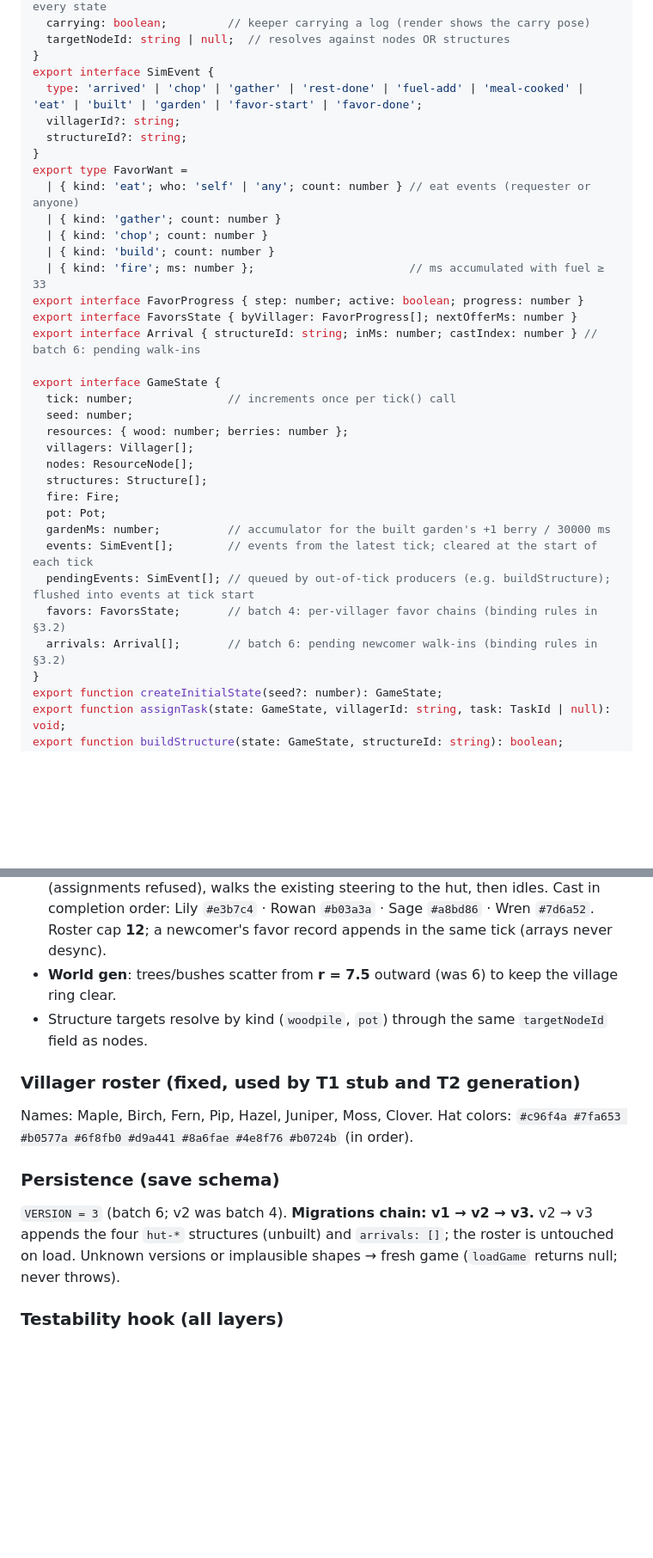
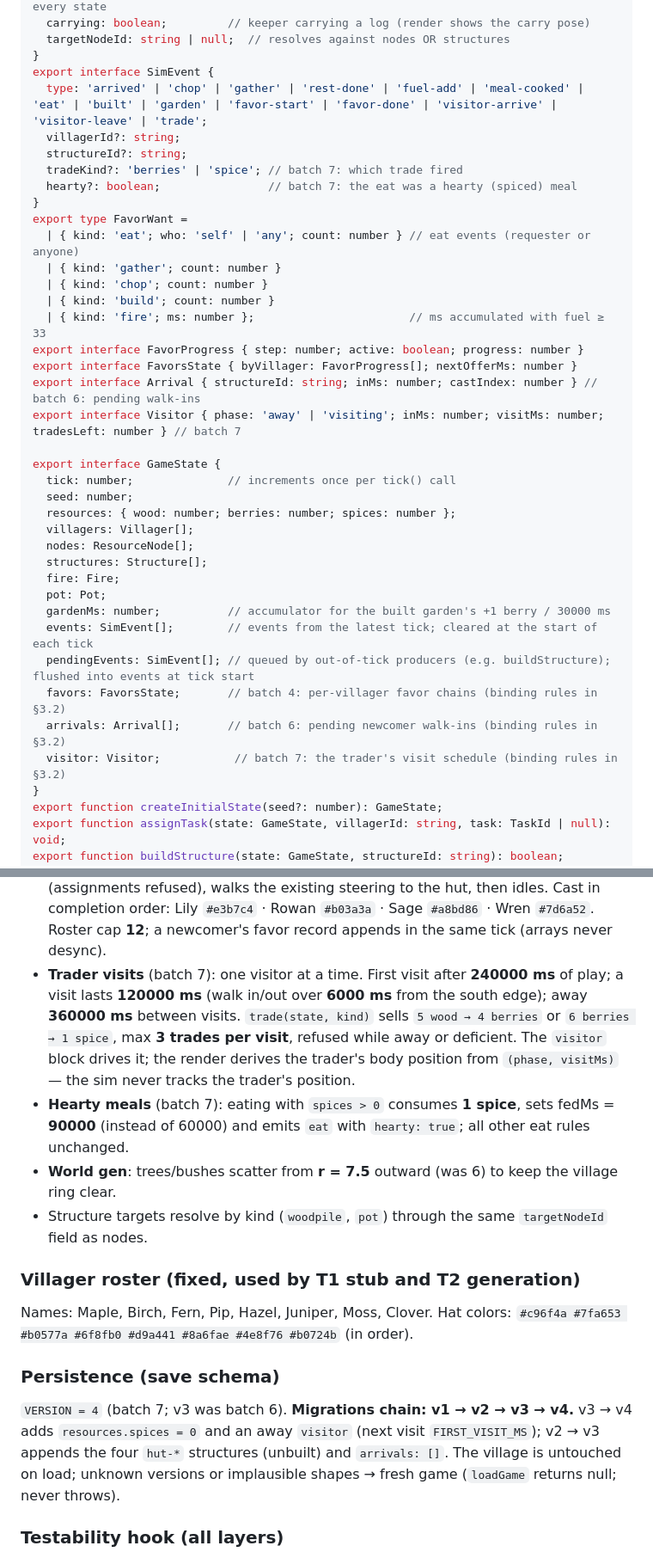
Before and after one commit to ionutale/cozy-forest-village, a Markdown page: DESIGN.md, 2 parts joined by grey strips. Shown at 86% size. Drawn GitHub-style; blank space fills up the shorter version.

Commit message:
docs(design): batch-7 trader/spices contracts (state, events, surface, rules, zones)

```diff
--- a/DESIGN.md
+++ b/DESIGN.md
@@ -61,9 +61,11 @@ export interface Villager {
   targetNodeId: string | null;  // resolves against nodes OR structures
 }
 export interface SimEvent {
-  type: 'arrived' | 'chop' | 'gather' | 'rest-done' | 'fuel-add' | 'meal-cooked' | 'eat' | 'built' | 'garden' | 'favor-start' | 'favor-done';
+  type: 'arrived' | 'chop' | 'gather' | 'rest-done' | 'fuel-add' | 'meal-cooked' | 'eat' | 'built' | 'garden' | 'favor-start' | 'favor-done' | 'visitor-arrive' | 'visitor-leave' | 'trade';
   villagerId?: string;
   structureId?: string;
+  tradeKind?: 'berries' | 'spice'; // batch 7: which trade fired
+  hearty?: boolean;                // batch 7: the eat was a hearty (spiced) meal
 }
 export type FavorWant =
   | { kind: 'eat'; who: 'self' | 'any'; count: number } // eat events (requester or anyone)
@@ -74,11 +76,12 @@ export type FavorWant =
 export interface FavorProgress { step: number; active: boolean; progress: number }
 export interface FavorsState { byVillager: FavorProgress[]; nextOfferMs: number }
 export interface Arrival { structureId: string; inMs: number; castIndex: number } // batch 6: pending walk-ins
+export interface Visitor { phase: 'away' | 'visiting'; inMs: number; visitMs: number; tradesLeft: number } // batch 7
 
 export interface GameState {
   tick: number;              // increments once per tick() call
   seed: number;
-  resources: { wood: number; berries: number };
+  resources: { wood: number; berries: number; spices: number };
   villagers: Villager[];
   nodes: ResourceNode[];
   structures: Structure[];
@@ -89,6 +92,7 @@ export interface GameState {
   pendingEvents: SimEvent[]; // queued by out-of-tick producers (e.g. buildStructure); flushed into events at tick start
   favors: FavorsState;       // batch 4: per-villager favor chains (binding rules in §3.2)
   arrivals: Arrival[];       // batch 6: pending newcomer walk-ins (binding rules in §3.2)
+  visitor: Visitor;           // batch 7: the trader's visit schedule (binding rules in §3.2)
 }
 export function createInitialState(seed?: number): GameState;
 export function assignTask(state: GameState, villagerId: string, task: TaskId | null): void;
@@ -253,6 +269,14 @@ factories from
   existing steering to the hut, then idles. Cast in completion order: Lily `#e3b7c4` · Rowan
   `#b03a3a` · Sage `#a8bd86` · Wren `#7d6a52`. Roster cap **12**; a newcomer's favor record appends
   in the same tick (arrays never desync).
+- **Trader visits** (batch 7): one visitor at a time. First visit after **240000 ms** of play; a visit
+  lasts **120000 ms** (walk in/out over **6000 ms** from the south edge); away **360000 ms** between
+  visits. `trade(state, kind)` sells `5 wood → 4 berries` or `6 berries → 1 spice`, max **3 trades
+  per visit**, refused while away or deficient. The `visitor` block drives it; the render derives
+  the trader's body position from `(phase, visitMs)` — the sim never tracks the trader's position.
+- **Hearty meals** (batch 7): eating with `spices > 0` consumes **1 spice**, sets
+  fedMs = **90000** (instead of 60000) and emits `eat` with `hearty: true`; all other eat rules
+  unchanged.
 - **World gen**: trees/bushes scatter from **r = 7.5** outward (was 6) to keep the village ring clear.
 - Structure targets resolve by kind (`woodpile`, `pot`) through the same `targetNodeId` field as nodes.
 
@@ -263,9 +287,10 @@ Hat colors: `#c96f4a #7fa653 #b0577a #6f8fb0 #d9a441 #8a6fae #4e8f76 #b0724b` (i
 
 ### Persistence (save schema)
 
-`VERSION = 3` (batch 6; v2 was batch 4). **Migrations chain: v1 → v2 → v3.** v2 → v3 appends the
-four `hut-*` structures (unbuilt) and `arrivals: []`; the roster is untouched on load. Unknown
-versions or implausible shapes → fresh game (`loadGame` returns null; never throws).
+`VERSION = 4` (batch 7; v3 was batch 6). **Migrations chain: v1 → v2 → v3 → v4.** v3 → v4 adds
+`resources.spices = 0` and an away `visitor` (next visit `FIRST_VISIT_MS`); v2 → v3 appends the four
+`hut-*` structures (unbuilt) and `arrivals: []`. The village is untouched on load; unknown versions
+or implausible shapes → fresh game (`loadGame` returns null; never throws).
 
 ### Testability hook (all layers)
 
```
Also changed, not shown: other parts of DESIGN.md (+16 -2 lines).
